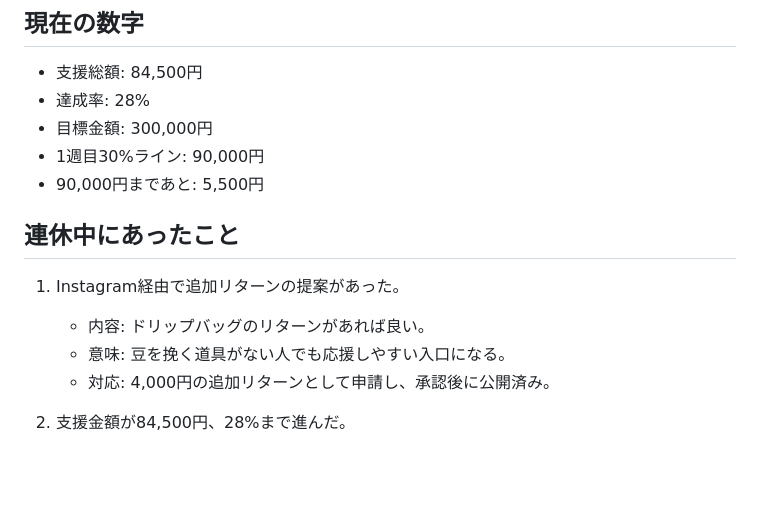
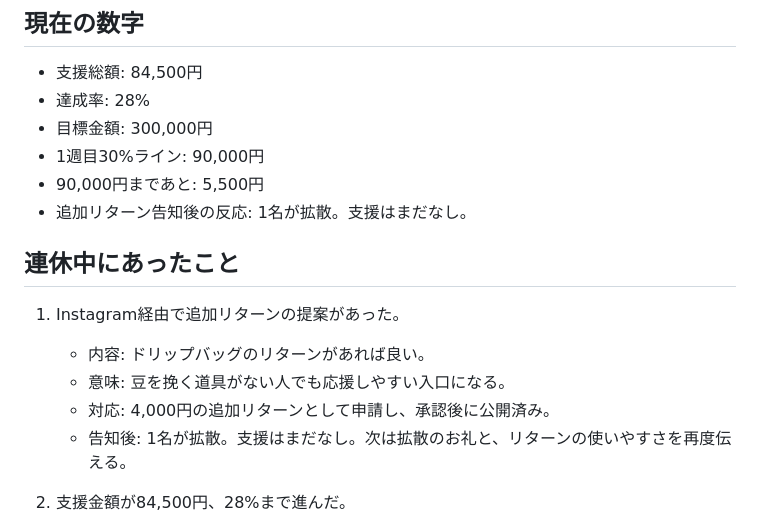
Before and after one commit to haiadaeakaia74-uxsilvertree/my-first-repo, a Markdown page: ops/sns/gw-progress-report-2026-05-07.md, the part around the change. Drawn GitHub-style; blank space fills up the shorter version.

```diff
--- a/ops/sns/gw-progress-report-2026-05-07.md
+++ b/ops/sns/gw-progress-report-2026-05-07.md
@@ -7,6 +7,7 @@
 - 目標金額: 300,000円
 - 1週目30%ライン: 90,000円
 - 90,000円まであと: 5,500円
+- 追加リターン告知後の反応: 1名が拡散。支援はまだなし。
 
 ## 連休中にあったこと
 
@@ -14,6 +15,7 @@
    - 内容: ドリップバッグのリターンがあれば良い。
    - 意味: 豆を挽く道具がない人でも応援しやすい入口になる。
    - 対応: 4,000円の追加リターンとして申請し、承認後に公開済み。
+   - 告知後: 1名が拡散。支援はまだなし。次は拡散のお礼と、リターンの使いやすさを再度伝える。
 
 2. 支援金額が84,500円、28%まで進んだ。
    - 1週目30%の90,000円まであと5,500円。
```
Also changed, not shown: CODEX.md (+16 -0 lines), ops/marche/roadside-stall-permit-prep-2026-05-08.md (added, +65 -0 lines).
